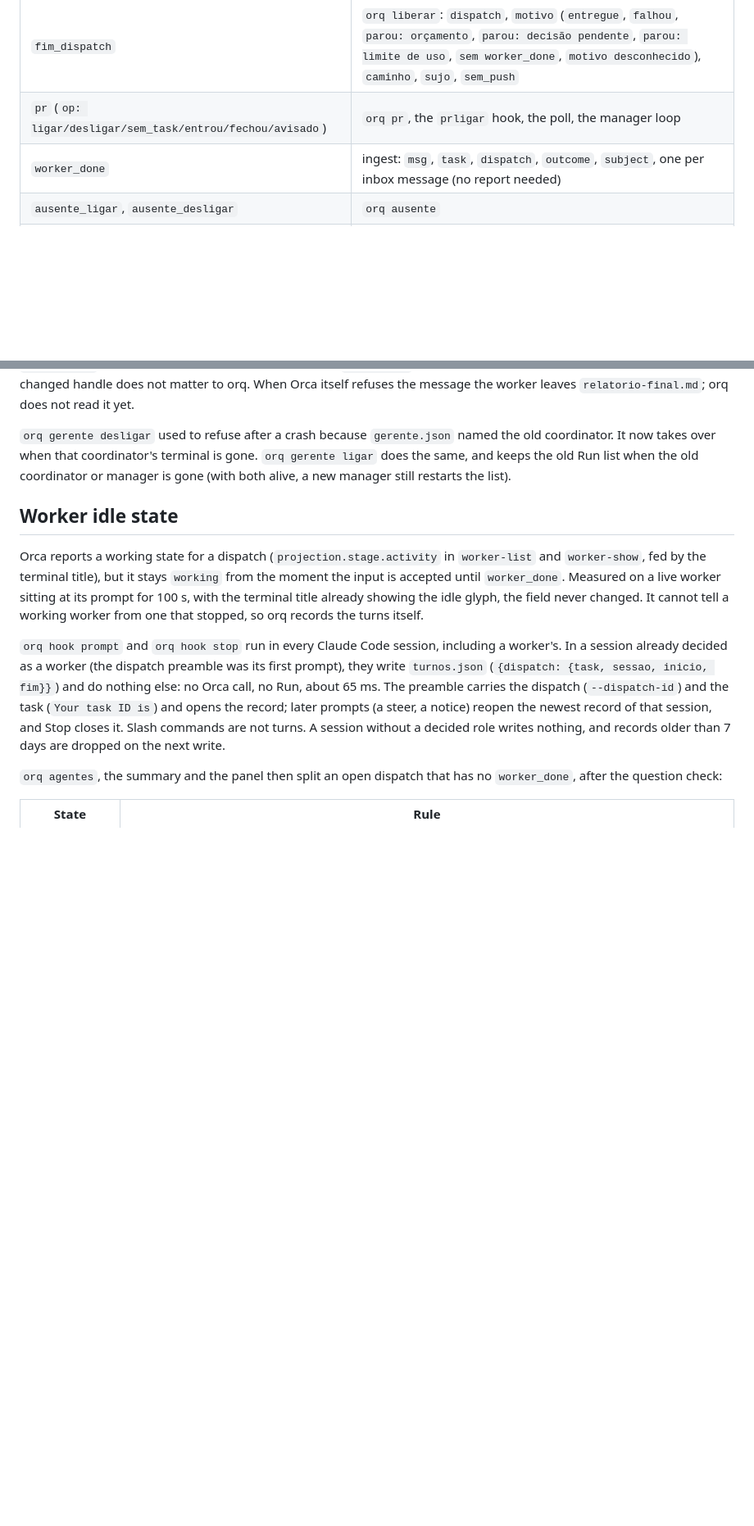
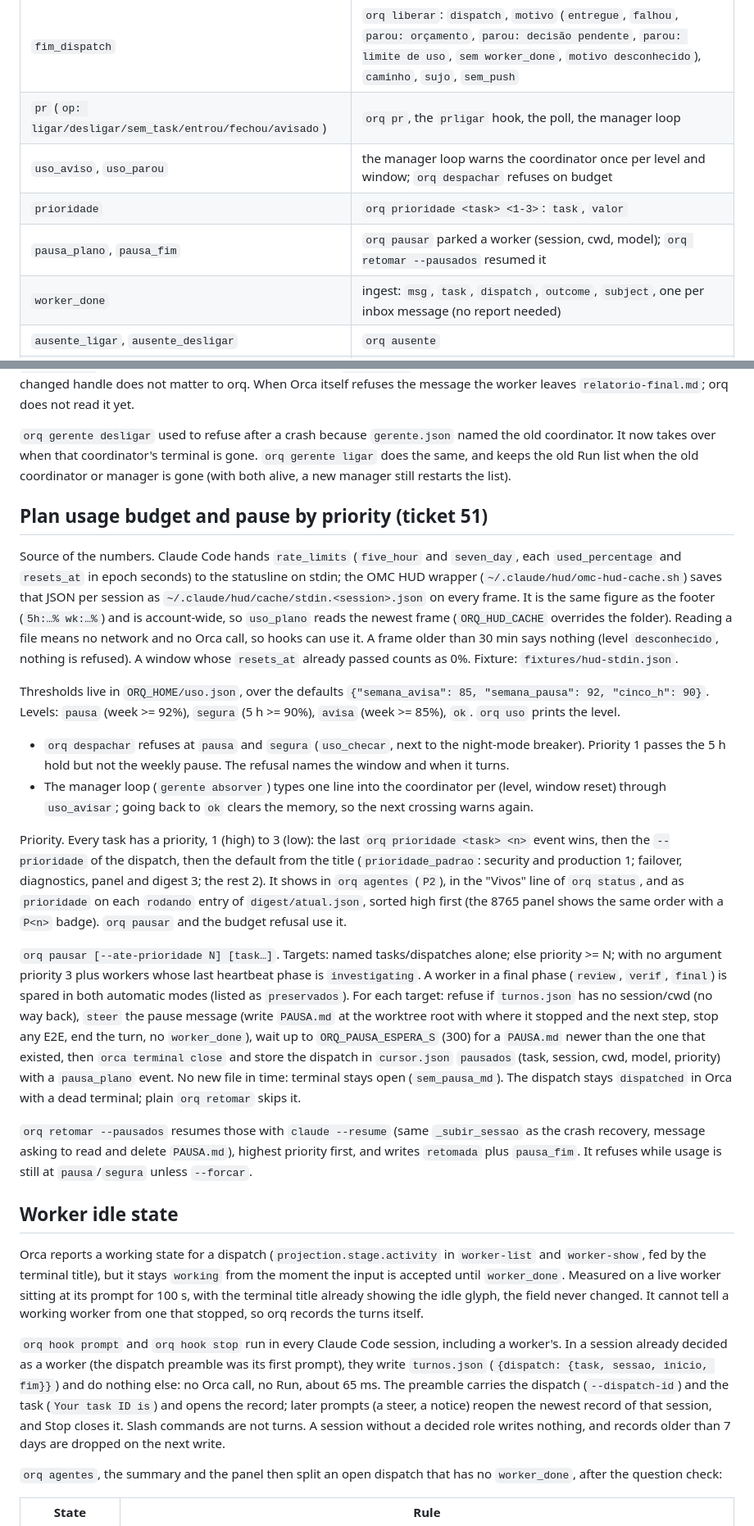
Before and after one commit to leodiegoo/orq, a Markdown page: docs/design.md, 2 parts joined by grey strips. Shown at 82% size. Drawn GitHub-style; blank space fills up the shorter version.

Commit message:
docs: describe plan usage budget and pause by priority

```diff
--- a/docs/design.md
+++ b/docs/design.md
@@ -57,6 +57,9 @@ The model does the classifying. The code only checks that a classification was r
 | `despacho`, `steer`, `liberar`, `ticket`, `gerente` | the matching commands |
 | `fim_dispatch` | `orq liberar`: `dispatch`, `motivo` (`entregue`, `falhou`, `parou: orçamento`, `parou: decisão pendente`, `parou: limite de uso`, `sem worker_done`, `motivo desconhecido`), `caminho`, `sujo`, `sem_push` |
 | `pr` (`op: ligar/desligar/sem_task/entrou/fechou/avisado`) | `orq pr`, the `prligar` hook, the poll, the manager loop |
+| `uso_aviso`, `uso_parou` | the manager loop warns the coordinator once per level and window; `orq despachar` refuses on budget |
+| `prioridade` | `orq prioridade <task> <1-3>`: `task`, `valor` |
+| `pausa_plano`, `pausa_fim` | `orq pausar` parked a worker (session, cwd, model); `orq retomar --pausados` resumed it |
 | `worker_done` | ingest: `msg`, `task`, `dispatch`, `outcome`, `subject`, one per inbox message (no report needed) |
 | `ausente_ligar`, `ausente_desligar` | `orq ausente` |
 | `resposta_coordenador` | the coordinator's Stop hook while away mode is on: `texto`, `sessao` |
@@ -256,6 +259,21 @@ From firstmate (`docs/agent-control.md`, `bin/fm-control.sh`): the session id is
 `worker_done` from a resumed session carries the same `dispatchId` in its payload, which is how ingest matches it, so the changed handle does not matter to orq. When Orca itself refuses the message the worker leaves `relatorio-final.md`; orq does not read it yet.
 
 `orq gerente desligar` used to refuse after a crash because `gerente.json` named the old coordinator. It now takes over when that coordinator's terminal is gone. `orq gerente ligar` does the same, and keeps the old Run list when the old coordinator or manager is gone (with both alive, a new manager still restarts the list).
+
+## Plan usage budget and pause by priority (ticket 51)
+
+Source of the numbers. Claude Code hands `rate_limits` (`five_hour` and `seven_day`, each `used_percentage` and `resets_at` in epoch seconds) to the statusline on stdin; the OMC HUD wrapper (`~/.claude/hud/omc-hud-cache.sh`) saves that JSON per session as `~/.claude/hud/cache/stdin.<session>.json` on every frame. It is the same figure as the footer (`5h:…% wk:…%`) and is account-wide, so `uso_plano` reads the newest frame (`ORQ_HUD_CACHE` overrides the folder). Reading a file means no network and no Orca call, so hooks can use it. A frame older than 30 min says nothing (level `desconhecido`, nothing is refused). A window whose `resets_at` already passed counts as 0%. Fixture: `fixtures/hud-stdin.json`.
+
+Thresholds live in `ORQ_HOME/uso.json`, over the defaults `{"semana_avisa": 85, "semana_pausa": 92, "cinco_h": 90}`. Levels: `pausa` (week >= 92%), `segura` (5 h >= 90%), `avisa` (week >= 85%), `ok`. `orq uso` prints the level.
+
+- `orq despachar` refuses at `pausa` and `segura` (`uso_checar`, next to the night-mode breaker). Priority 1 passes the 5 h hold but not the weekly pause. The refusal names the window and when it turns.
+- The manager loop (`gerente absorver`) types one line into the coordinator per (level, window reset) through `uso_avisar`; going back to `ok` clears the memory, so the next crossing warns again.
+
+Priority. Every task has a priority, 1 (high) to 3 (low): the last `orq prioridade <task> <n>` event wins, then the `--prioridade` of the dispatch, then the default from the title (`prioridade_padrao`: security and production 1; failover, diagnostics, panel and digest 3; the rest 2). It shows in `orq agentes` (`P2`), in the "Vivos" line of `orq status`, and as `prioridade` on each `rodando` entry of `digest/atual.json`, sorted high first (the 8765 panel shows the same order with a `P<n>` badge). `orq pausar` and the budget refusal use it.
+
+`orq pausar [--ate-prioridade N] [task…]`. Targets: named tasks/dispatches alone; else priority >= N; with no argument priority 3 plus workers whose last heartbeat phase is `investigating`. A worker in a final phase (`review`, `verif`, `final`) is spared in both automatic modes (listed as `preservados`). For each target: refuse if `turnos.json` has no session/cwd (no way back), `steer` the pause message (write `PAUSA.md` at the worktree root with where it stopped and the next step, stop any E2E, end the turn, no `worker_done`), wait up to `ORQ_PAUSA_ESPERA_S` (300) for a `PAUSA.md` newer than the one that existed, then `orca terminal close` and store the dispatch in `cursor.json` `pausados` (task, session, cwd, model, priority) with a `pausa_plano` event. No new file in time: terminal stays open (`sem_pausa_md`). The dispatch stays `dispatched` in Orca with a dead terminal; plain `orq retomar` skips it.
+
+`orq retomar --pausados` resumes those with `claude --resume` (same `_subir_sessao` as the crash recovery, message asking to read and delete `PAUSA.md`), highest priority first, and writes `retomada` plus `pausa_fim`. It refuses while usage is still at `pausa`/`segura` unless `--forcar`.
 
 ## Worker idle state
 
```
